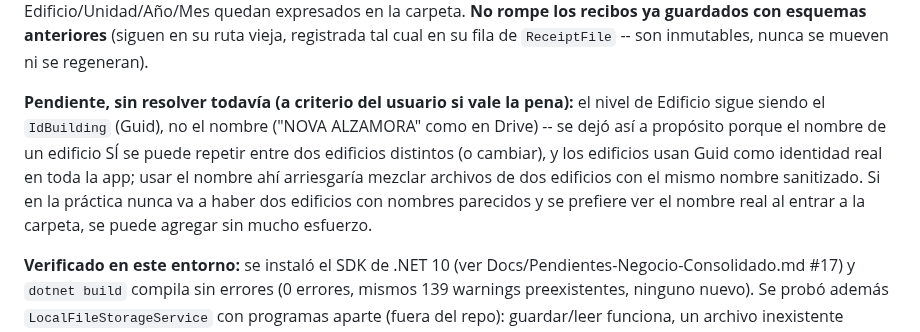
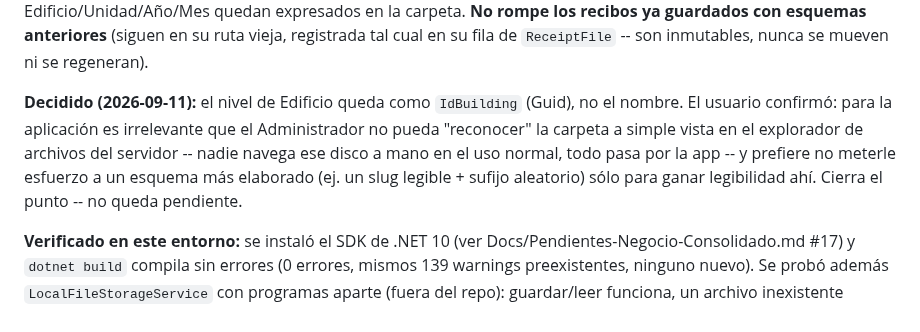
Before and after one commit to EnriqueKristian/SpiderHood, a Markdown page: Docs/Pendientes-Negocio-Consolidado.md, the part around the change. Drawn GitHub-style.

Commit message:
Cerrar la pregunta de nombre vs. Guid en la carpeta de Edificio
Confirmado con el usuario: se queda con IdBuilding (Guid) -- no vale la
pena el esfuerzo de un esquema más legible solo para el explorador de
archivos, nadie navega ese disco a mano en el uso normal.

Co-Authored-By: Claude Sonnet 5 <noreply@anthropic.com>
Claude-Session: https://claude.ai/code/session_01RFrfSTJBjhPhxP9QAUpfuS

```diff
--- a/Docs/Pendientes-Negocio-Consolidado.md
+++ b/Docs/Pendientes-Negocio-Consolidado.md
@@ -532,15 +532,14 @@ recibos ya guardados con esquemas anteriores** (siguen en su ruta vieja,
 registrada tal cual en su fila de `ReceiptFile` -- son inmutables, nunca se
 mueven ni se regeneran).
 
-**Pendiente, sin resolver todavía (a criterio del usuario si vale la
-pena):** el nivel de Edificio sigue siendo el `IdBuilding` (Guid), no el
-nombre ("NOVA ALZAMORA" como en Drive) -- se dejó así a propósito porque el
-nombre de un edificio SÍ se puede repetir entre dos edificios distintos (o
-cambiar), y los edificios usan Guid como identidad real en toda la app;
-usar el nombre ahí arriesgaría mezclar archivos de dos edificios con el
-mismo nombre sanitizado. Si en la práctica nunca va a haber dos edificios
-con nombres parecidos y se prefiere ver el nombre real al entrar a la
-carpeta, se puede agregar sin mucho esfuerzo.
+**Decidido (2026-09-11):** el nivel de Edificio queda como `IdBuilding`
+(Guid), no el nombre. El usuario confirmó: para la aplicación es
+irrelevante que el Administrador no pueda "reconocer" la carpeta a simple
+vista en el explorador de archivos del servidor -- nadie navega ese disco
+a mano en el uso normal, todo pasa por la app -- y prefiere no meterle
+esfuerzo a un esquema más elaborado (ej. un slug legible + sufijo
+aleatorio) sólo para ganar legibilidad ahí. Cierra el punto -- no queda
+pendiente.
 
 **Verificado en este entorno:** se instaló el SDK de .NET 10 (ver
 Docs/Pendientes-Negocio-Consolidado.md #17) y `dotnet build` compila sin
```
